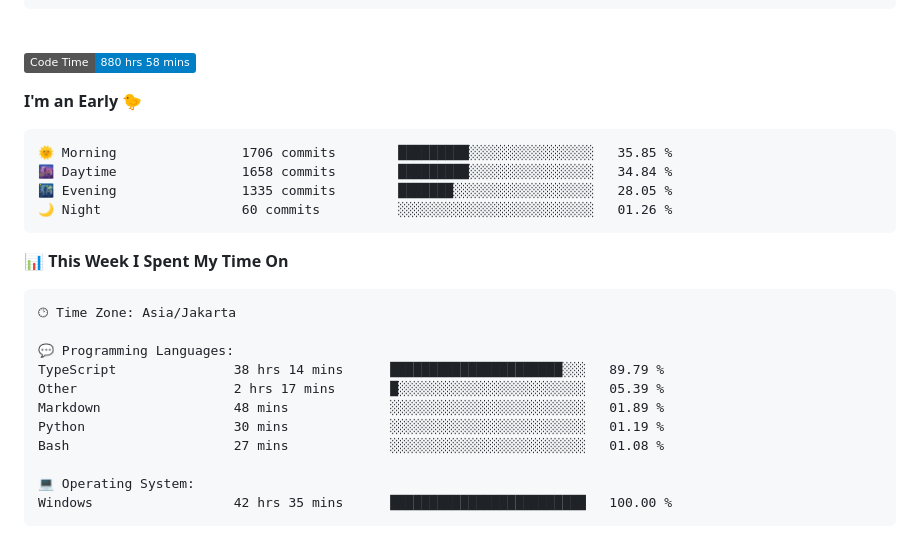
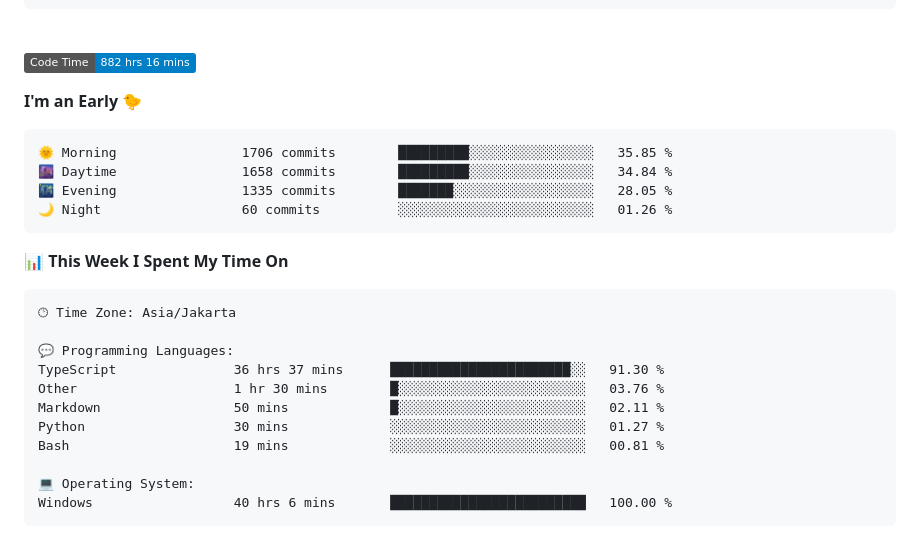
Before and after one commit to Ikram-Maulana/Ikram-Maulana, a Markdown page: README.md, the part around one of its changes. Rendered like a GitHub page; badges without logos.

Commit message:
Updated with Dev Metrics

````diff
--- a/README.md
+++ b/README.md
@@ -26,7 +26,7 @@ ikram-maulana@github
 <br>
 
 <!--START_SECTION:waka-->
-![Code Time](http://img.shields.io/badge/Code%20Time-880%20hrs%2058%20mins-blue)
+![Code Time](http://img.shields.io/badge/Code%20Time-882%20hrs%2016%20mins-blue)
 
 **I'm an Early 🐤**
 
@@ -44,14 +44,14 @@ ikram-maulana@github
 🕑︎ Time Zone: Asia/Jakarta
 
 💬 Programming Languages:
-TypeScript               38 hrs 14 mins      ██████████████████████░░░   89.79 %
-Other                    2 hrs 17 mins       █░░░░░░░░░░░░░░░░░░░░░░░░   05.39 %
-Markdown                 48 mins             ░░░░░░░░░░░░░░░░░░░░░░░░░   01.89 %
-Python                   30 mins             ░░░░░░░░░░░░░░░░░░░░░░░░░   01.19 %
-Bash                     27 mins             ░░░░░░░░░░░░░░░░░░░░░░░░░   01.08 %
+TypeScript               36 hrs 37 mins      ███████████████████████░░   91.30 %
+Other                    1 hr 30 mins        █░░░░░░░░░░░░░░░░░░░░░░░░   03.76 %
+Markdown                 50 mins             █░░░░░░░░░░░░░░░░░░░░░░░░   02.11 %
+Python                   30 mins             ░░░░░░░░░░░░░░░░░░░░░░░░░   01.27 %
+Bash                     19 mins             ░░░░░░░░░░░░░░░░░░░░░░░░░   00.81 %
 
 💻 Operating System:
-Windows                  42 hrs 35 mins      █████████████████████████   100.00 %
+Windows                  40 hrs 6 mins       █████████████████████████   100.00 %
 ```
 
 
````
Also changed, not shown: other parts of README.md (+1 -1 lines).
